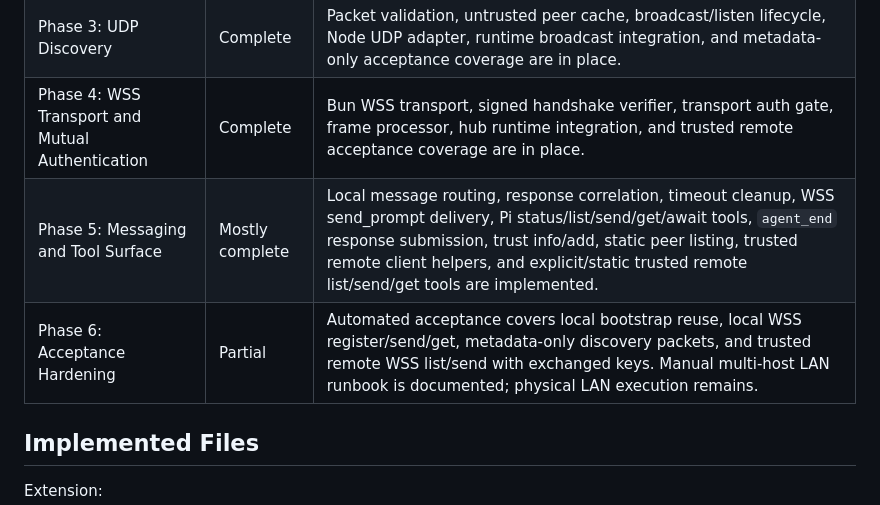
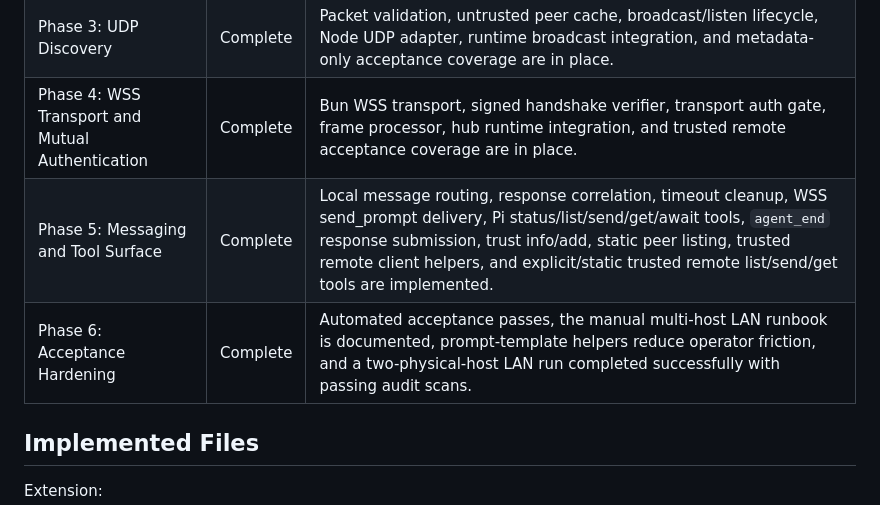
Before and after one commit to traefikturkey/onclave, a Markdown page: docs/STATUS.md, the part around one of its changes. Drawn GitHub-style.

```diff
--- a/docs/STATUS.md
+++ b/docs/STATUS.md
@@ -37,8 +44,8 @@ Result:
 | Phase 2: Local Hub Lifecycle and Registration | Complete | Hub state, health-check reuse, stale replacement, lock-protected start flow, dynamic local service binding, local registry, local WSS registration frames, and bootstrap reuse acceptance are covered. |
 | Phase 3: UDP Discovery | Complete | Packet validation, untrusted peer cache, broadcast/listen lifecycle, Node UDP adapter, runtime broadcast integration, and metadata-only acceptance coverage are in place. |
 | Phase 4: WSS Transport and Mutual Authentication | Complete | Bun WSS transport, signed handshake verifier, transport auth gate, frame processor, hub runtime integration, and trusted remote acceptance coverage are in place. |
-| Phase 5: Messaging and Tool Surface | Mostly complete | Local message routing, response correlation, timeout cleanup, WSS send_prompt delivery, Pi status/list/send/get/await tools, `agent_end` response submission, trust info/add, static peer listing, trusted remote client helpers, and explicit/static trusted remote list/send/get tools are implemented. |
-| Phase 6: Acceptance Hardening | Partial | Automated acceptance covers local bootstrap reuse, local WSS register/send/get, metadata-only discovery packets, and trusted remote WSS list/send with exchanged keys. Manual multi-host LAN runbook is documented; physical LAN execution remains. |
+| Phase 5: Messaging and Tool Surface | Complete | Local message routing, response correlation, timeout cleanup, WSS send_prompt delivery, Pi status/list/send/get/await tools, `agent_end` response submission, trust info/add, static peer listing, trusted remote client helpers, and explicit/static trusted remote list/send/get tools are implemented. |
+| Phase 6: Acceptance Hardening | Complete | Automated acceptance passes, the manual multi-host LAN runbook is documented, prompt-template helpers reduce operator friction, and a two-physical-host LAN run completed successfully with passing audit scans. |
 
 ## Implemented Files
 
```
Also changed, not shown: other parts of docs/STATUS.md (+21 -4 lines), docs/COMS_LAN_MANUAL_ACCEPTANCE.md (+7 -1 lines), docs/IMPLEMENTATION_PLAN.md (+24 -4 lines).
